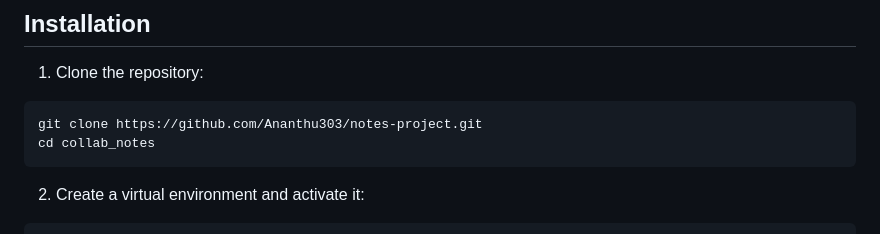
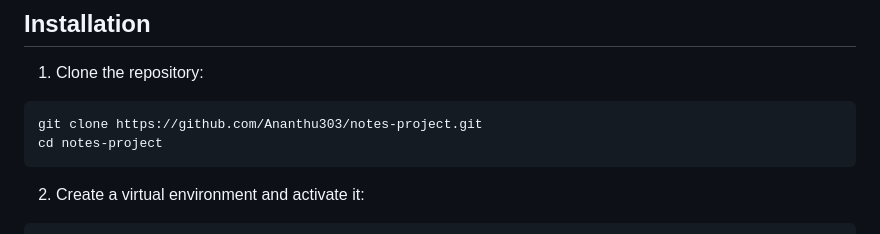
Before and after one commit to Ananthu303/notes-project, a Markdown page: README.md, the part around the change. Drawn GitHub-style.

````diff
--- a/README.md
+++ b/README.md
@@ -45,7 +45,7 @@ Build a real-time collaborative notes application with features including live u
 1. Clone the repository:
 ```bash
 git clone https://github.com/Ananthu303/notes-project.git
-cd collab_notes
+cd notes-project
 ```
 
 2. Create a virtual environment and activate it:
````
